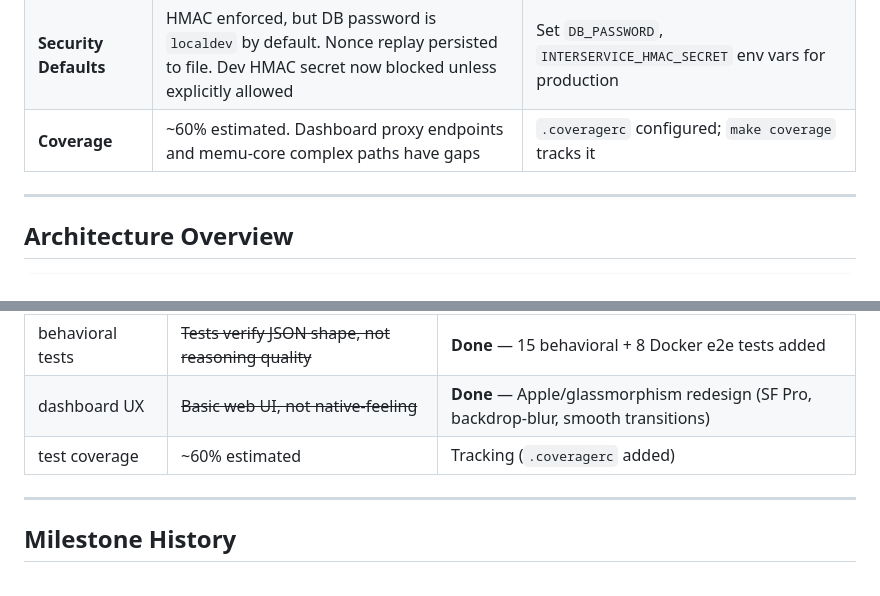
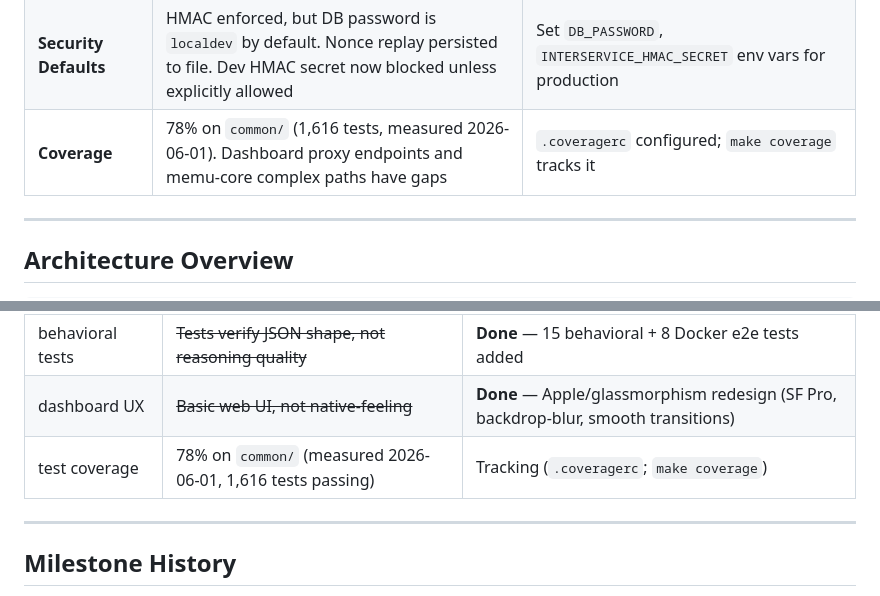
Before and after one commit to dainius1234/kai-system, a Markdown page: README.md, 2 parts joined by grey strips. GitHub-like rendering.

Commit message:
chore(coverage): record real coverage number — 78% on common/ (1616 tests)

```diff
--- a/README.md
+++ b/README.md
@@ -133,7 +133,7 @@ Kai PM operations now live in [`kai-pm/`](kai-pm), with [`kai-pm/SESSION_BOOTSTR
 | **Dashboard** | Chat, Health, Mode toggle, Canvas are functional. Other views (Thinking, Goals, Memory, Soul, Diary, Logs) are **proxy shells** — they work when backends are running but show "unavailable" in minimal stack | Views become live with `make full-up` |
 | **Memory Persistence** | Minimal stack now uses pgvector (fixed). Full persistence requires `make full-up` or setting `VECTOR_STORE=postgres` + `PG_URI` | Default is now correct |
 | **Security Defaults** | HMAC enforced, but DB password is `localdev` by default. Nonce replay persisted to file. Dev HMAC secret now blocked unless explicitly allowed | Set `DB_PASSWORD`, `INTERSERVICE_HMAC_SECRET` env vars for production |
-| **Coverage** | ~60% estimated. Dashboard proxy endpoints and memu-core complex paths have gaps | `.coveragerc` configured; `make coverage` tracks it |
+| **Coverage** | 78% on `common/` (1,616 tests, measured 2026-06-01). Dashboard proxy endpoints and memu-core complex paths have gaps | `.coveragerc` configured; `make coverage` tracks it |
 
 ---
 
@@ -304,7 +304,7 @@ Supervisor (every 15s) → deep /health on each service
 | dev secret hardcoded | ~~Silently falls back to dev HMAC secret~~ | **Done** — requires explicit `HMAC_ALLOW_DEV_SECRET=true` env var |
 | behavioral tests | ~~Tests verify JSON shape, not reasoning quality~~ | **Done** — 15 behavioral + 8 Docker e2e tests added |
 | dashboard UX | ~~Basic web UI, not native-feeling~~ | **Done** — Apple/glassmorphism redesign (SF Pro, backdrop-blur, smooth transitions) |
-| test coverage | ~60% estimated | Tracking (`.coveragerc` added) |
+| test coverage | 78% on `common/` (measured 2026-06-01, 1,616 tests passing) | Tracking (`.coveragerc`; `make coverage`) |
 
 ---
 
```
Also changed, not shown: SESSION_BACKLOG.md (+4 -4 lines).
